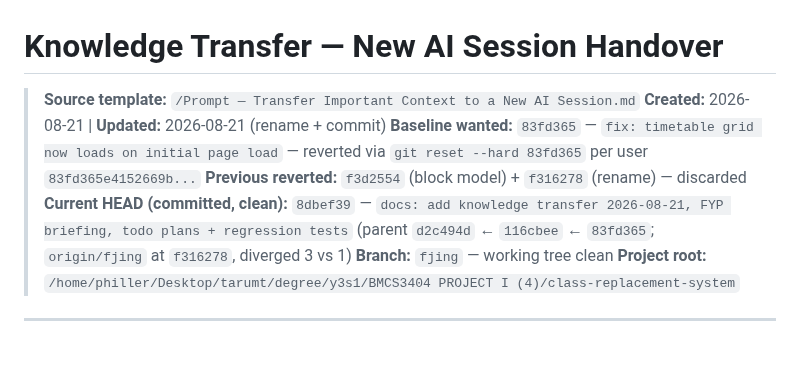
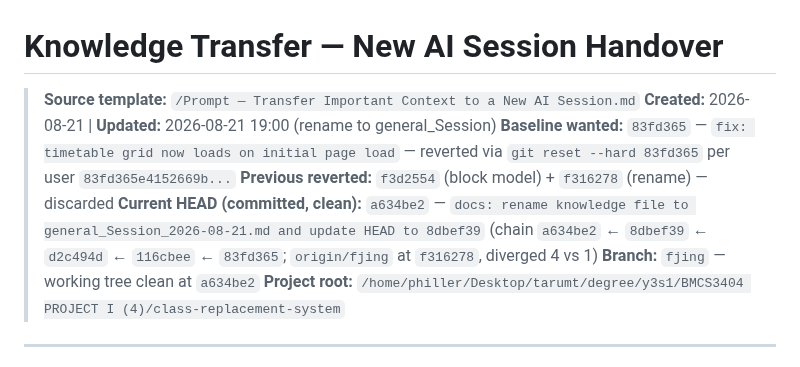
Before and after one commit to FjingXR/class-replacement-system, a Markdown page: page-changelogs/knowledge files/general_Session_2026-08-21.md, the part around the change. GitHub-like rendering.

Commit message:
docs: update knowledge transfer HEAD pointer + add session bootstrap template

```diff
--- a/page-changelogs/knowledge files/general_Session_2026-08-21.md
+++ b/page-changelogs/knowledge files/general_Session_2026-08-21.md
@@ -1,11 +1,11 @@
 # Knowledge Transfer — New AI Session Handover
 
 > **Source template:** `/Prompt — Transfer Important Context to a New AI Session.md`
-> **Created:** 2026-08-21 | **Updated:** 2026-08-21 (rename + commit)
+> **Created:** 2026-08-21 | **Updated:** 2026-08-21 19:00 (rename to general_Session)
 > **Baseline wanted:** `83fd365` — `fix: timetable grid now loads on initial page load` — reverted via `git reset --hard 83fd365` per user `83fd365e4152669b...`
 > **Previous reverted:** `f3d2554` (block model) + `f316278` (rename) — discarded
-> **Current HEAD (committed, clean):** `8dbef39` — `docs: add knowledge transfer 2026-08-21, FYP briefing, todo plans + regression tests` (parent `d2c494d` ← `116cbee` ← `83fd365`; `origin/fjing` at `f316278`, diverged 3 vs 1)
-> **Branch:** `fjing` — working tree clean
+> **Current HEAD (committed, clean):** `a634be2` — `docs: rename knowledge file to general_Session_2026-08-21.md and update HEAD to 8dbef39` (chain `a634be2` ← `8dbef39` ← `d2c494d` ← `116cbee` ← `83fd365`; `origin/fjing` at `f316278`, diverged 4 vs 1)
+> **Branch:** `fjing` — working tree clean at `a634be2`
 > **Project root:** `/home/philler/Desktop/tarumt/degree/y3s1/BMCS3404 PROJECT I (4)/class-replacement-system`
 
 ---
```
Also changed, not shown: page-changelogs/knowledge files/muse to ox.md (added, +82 -0 lines).
